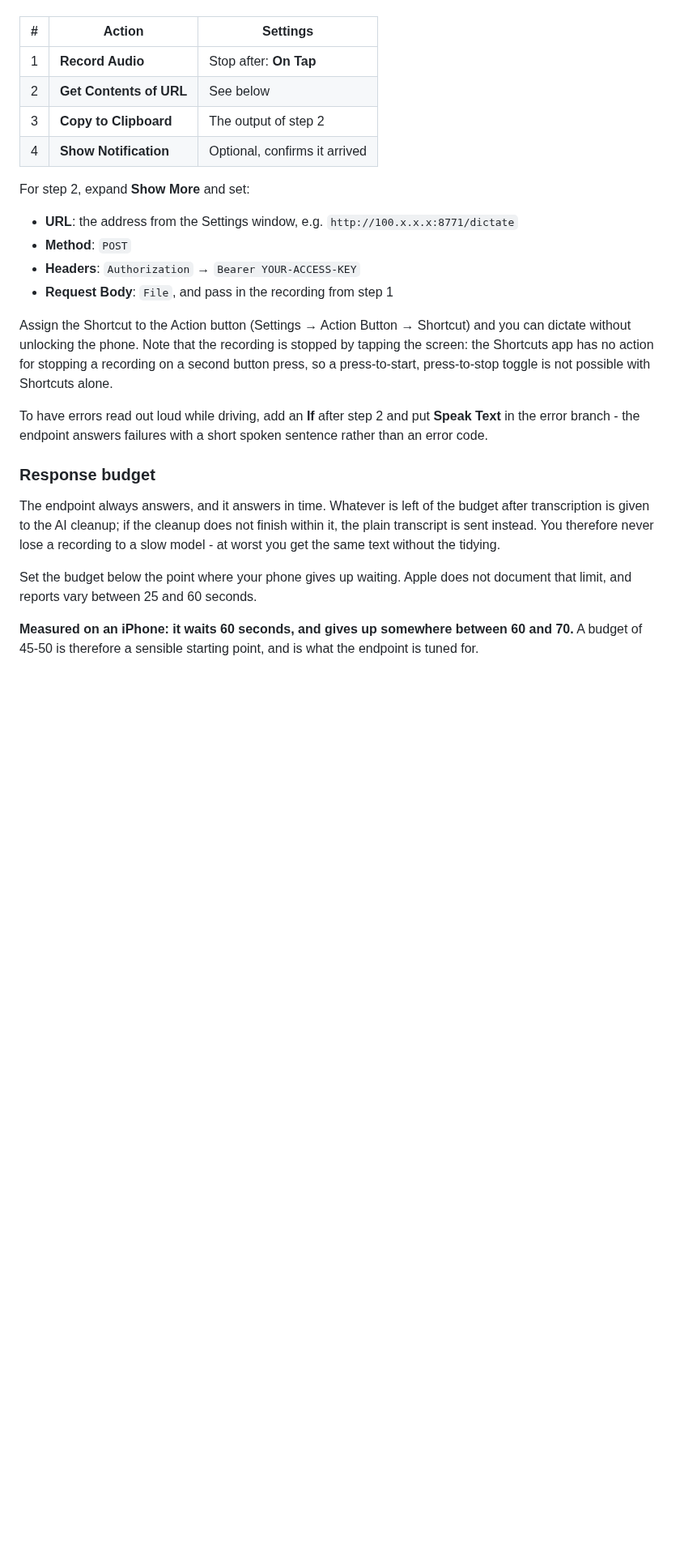
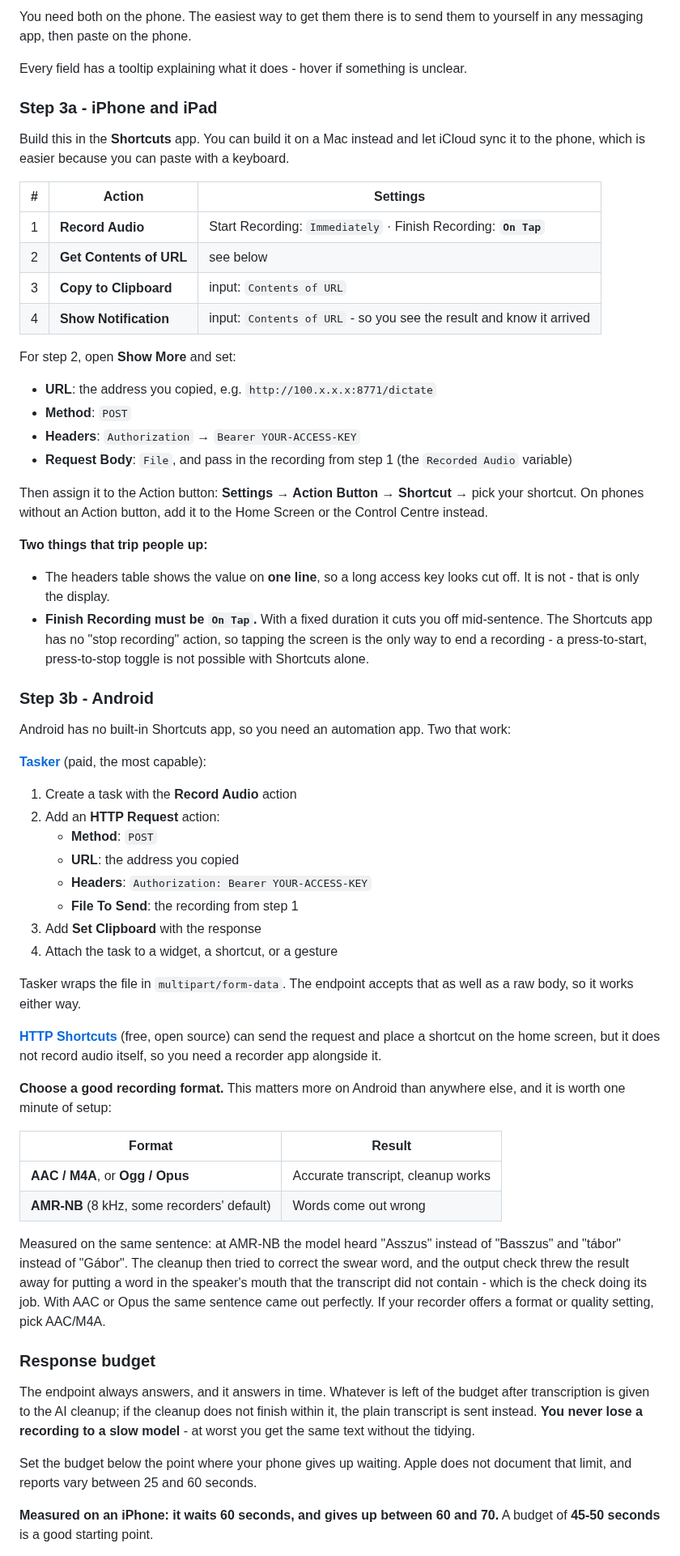
Before and after one commit to gaborkis11/WhisperRocket, a Markdown page: README.md, the part around one of its changes. Shown at 81% size. Drawn GitHub-style; blank space fills up the shorter version.

```diff
--- a/README.md
+++ b/README.md
@@ -384,39 +406,89 @@ Create a Shortcut with these actions:
+You need both on the phone. The easiest way to get them there is to send them to
+yourself in any messaging app, then paste on the phone.
+
+Every field has a tooltip explaining what it does - hover if something is unclear.
+
+### Step 3a - iPhone and iPad
+
+Build this in the **Shortcuts** app. You can build it on a Mac instead and let
+iCloud sync it to the phone, which is easier because you can paste with a keyboard.
 
 | # | Action | Settings |
 |---|--------|----------|
-| 1 | **Record Audio** | Stop after: **On Tap** |
-| 2 | **Get Contents of URL** | See below |
-| 3 | **Copy to Clipboard** | The output of step 2 |
-| 4 | **Show Notification** | Optional, confirms it arrived |
+| 1 | **Record Audio** | Start Recording: `Immediately` · Finish Recording: **`On Tap`** |
+| 2 | **Get Contents of URL** | see below |
+| 3 | **Copy to Clipboard** | input: `Contents of URL` |
+| 4 | **Show Notification** | input: `Contents of URL` - so you see the result and know it arrived |
 
-For step 2, expand **Show More** and set:
+For step 2, open **Show More** and set:
 
-- **URL**: the address from the Settings window, e.g. `http://100.x.x.x:8771/dictate`
+- **URL**: the address you copied, e.g. `http://100.x.x.x:8771/dictate`
 - **Method**: `POST`
 - **Headers**: `Authorization` → `Bearer YOUR-ACCESS-KEY`
 - **Request Body**: `File`, and pass in the recording from step 1
+  (the `Recorded Audio` variable)
 
-Assign the Shortcut to the Action button (Settings → Action Button → Shortcut) and
-you can dictate without unlocking the phone. Note that the recording is stopped by
-tapping the screen: the Shortcuts app has no action for stopping a recording on a
-second button press, so a press-to-start, press-to-stop toggle is not possible
-with Shortcuts alone.
+Then assign it to the Action button: **Settings → Action Button → Shortcut →**
+pick your shortcut. On phones without an Action button, add it to the Home Screen
+or the Control Centre instead.
 
-To have errors read out loud while driving, add an **If** after step 2 and put
-**Speak Text** in the error branch - the endpoint answers failures with a short
-spoken sentence rather than an error code.
+**Two things that trip people up:**
+
+- The headers table shows the value on **one line**, so a long access key looks
+  cut off. It is not - that is only the display.
+- **Finish Recording must be `On Tap`.** With a fixed duration it cuts you off
+  mid-sentence. The Shortcuts app has no "stop recording" action, so tapping the
+  screen is the only way to end a recording - a press-to-start, press-to-stop
+  toggle is not possible with Shortcuts alone.
+
+### Step 3b - Android
+
+Android has no built-in Shortcuts app, so you need an automation app. Two that
+work:
+
+**[Tasker](https://tasker.joaoapps.com/)** (paid, the most capable):
+
+1. Create a task with the **Record Audio** action
+2. Add an **HTTP Request** action:
+   - **Method**: `POST`
+   - **URL**: the address you copied
+   - **Headers**: `Authorization: Bearer YOUR-ACCESS-KEY`
+   - **File To Send**: the recording from step 1
+3. Add **Set Clipboard** with the response
+4. Attach the task to a widget, a shortcut, or a gesture
+
+Tasker wraps the file in `multipart/form-data`. The endpoint accepts that as well
+as a raw body, so it works either way.
+
+**[HTTP Shortcuts](https://github.com/Waboodoo/HTTP-Shortcuts)** (free, open
+source) can send the request and place a shortcut on the home screen, but it does
+not record audio itself, so you need a recorder app alongside it.
+
+**Choose a good recording format.** This matters more on Android than anywhere
+else, and it is worth one minute of setup:
+
+| Format | Result |
+|---|---|
+| **AAC / M4A**, or **Ogg / Opus** | Accurate transcript, cleanup works |
+| **AMR-NB** (8 kHz, some recorders' default) | Words come out wrong |
+
+Measured on the same sentence: at AMR-NB the model heard "Asszus" instead of
+"Basszus" and "tábor" instead of "Gábor". The cleanup then tried to correct the
+swear word, and the output check threw the result away for putting a word in the
+speaker's mouth that the transcript did not contain - which is the check doing its
+job. With AAC or Opus the same sentence came out perfectly. If your recorder
+offers a format or quality setting, pick AAC/M4A.
 
 ### Response budget
 
 The endpoint always answers, and it answers in time. Whatever is left of the
 budget after transcription is given to the AI cleanup; if the cleanup does not
-finish within it, the plain transcript is sent instead. You therefore never lose
-a recording to a slow model - at worst you get the same text without the tidying.
+finish within it, the plain transcript is sent instead. **You never lose a
+recording to a slow model** - at worst you get the same text without the tidying.
 
 Set the budget below the point where your phone gives up waiting. Apple does not
 document that limit, and reports vary between 25 and 60 seconds.
 
-**Measured on an iPhone: it waits 60 seconds, and gives up somewhere between 60
-and 70.** A budget of 45-50 is therefore a sensible starting point, and is what
-the endpoint is tuned for.
+**Measured on an iPhone: it waits 60 seconds, and gives up between 60 and 70.**
+A budget of **45-50 seconds** is a good starting point.
 
```
Also changed, not shown: other parts of README.md (+86 -45 lines), assets/screenshots/phone_tab.png (added), 4 other files.
